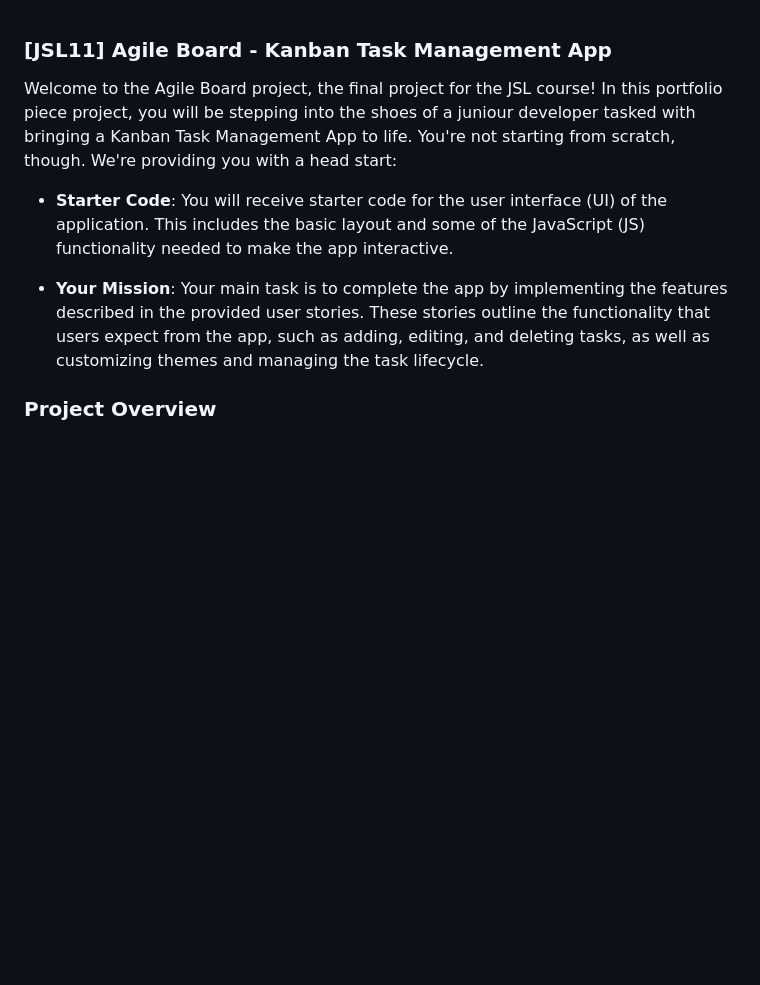
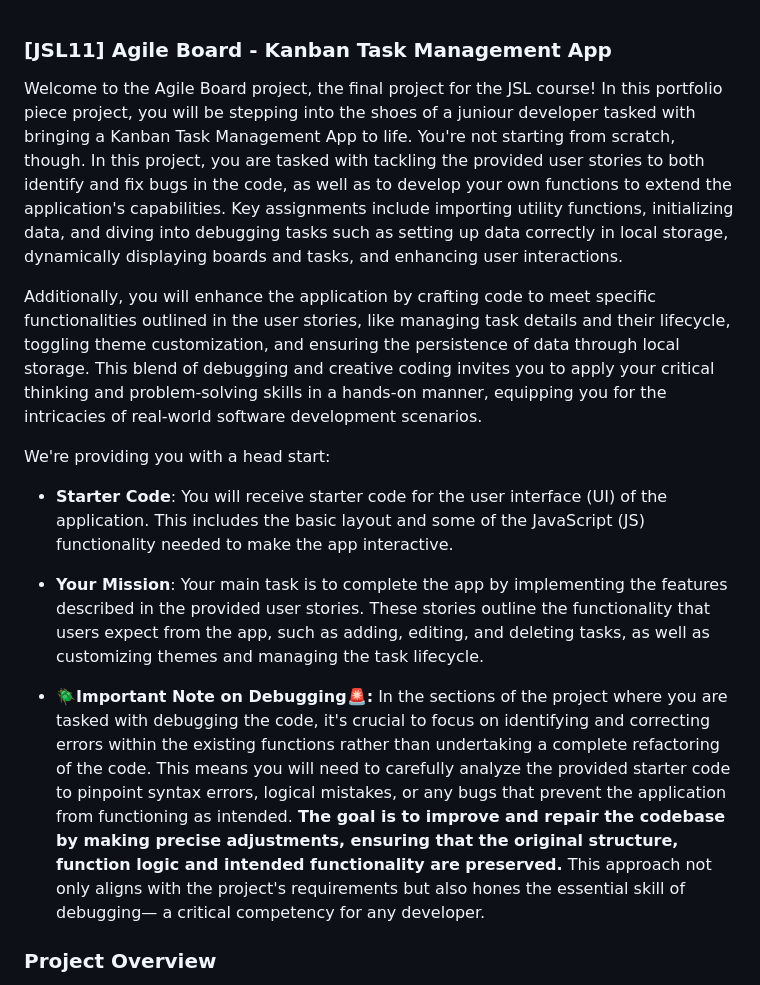
Before and after one commit to toodrippyethan/ETHAFR297_fto2401_A2_EthanAfrika-Peters_JSL11, a Markdown page: README.md, the part around the change. GitHub-like rendering; blank space fills up the shorter version.

```diff
--- a/README.md
+++ b/README.md
@@ -1,10 +1,16 @@
 ### [JSL11] Agile Board - Kanban Task Management App
 
-Welcome to the Agile Board project, the final project for the JSL course! In this portfolio piece project, you will be stepping into the shoes of a juniour developer tasked with bringing a Kanban Task Management App to life. You're not starting from scratch, though. We're providing you with a head start:
+Welcome to the Agile Board project, the final project for the JSL course! In this portfolio piece project, you will be stepping into the shoes of a juniour developer tasked with bringing a Kanban Task Management App to life. You're not starting from scratch, though. In this project, you are tasked with tackling the provided user stories to both identify and fix bugs in the code, as well as to develop your own functions to extend the application's capabilities. Key assignments include importing utility functions, initializing data, and diving into debugging tasks such as setting up data correctly in local storage, dynamically displaying boards and tasks, and enhancing user interactions.
+
+Additionally, you will enhance the application by crafting code to meet specific functionalities outlined in the user stories, like managing task details and their lifecycle, toggling theme customization, and ensuring the persistence of data through local storage. This blend of debugging and creative coding invites you to apply your critical thinking and problem-solving skills in a hands-on manner, equipping you for the intricacies of real-world software development scenarios.
+
+We're providing you with a head start:
 
 - **Starter Code**: You will receive starter code for the user interface (UI) of the application. This includes the basic layout and some of the JavaScript (JS) functionality needed to make the app interactive.
 
 - **Your Mission**: Your main task is to complete the app by implementing the features described in the provided user stories. These stories outline the functionality that users expect from the app, such as adding, editing, and deleting tasks, as well as customizing themes and managing the task lifecycle.
+
+- **🪲Important Note on Debugging🚨:** In the sections of the project where you are tasked with debugging the code, it's crucial to focus on identifying and correcting errors within the existing functions rather than undertaking a complete refactoring of the code. This means you will need to carefully analyze the provided starter code to pinpoint syntax errors, logical mistakes, or any bugs that prevent the application from functioning as intended. **The goal is to improve and repair the codebase by making precise adjustments, ensuring that the original structure, function logic and intended functionality are preserved.** This approach not only aligns with the project's requirements but also hones the essential skill of debugging— a critical competency for any developer.
 
 ### Project Overview
 
```
